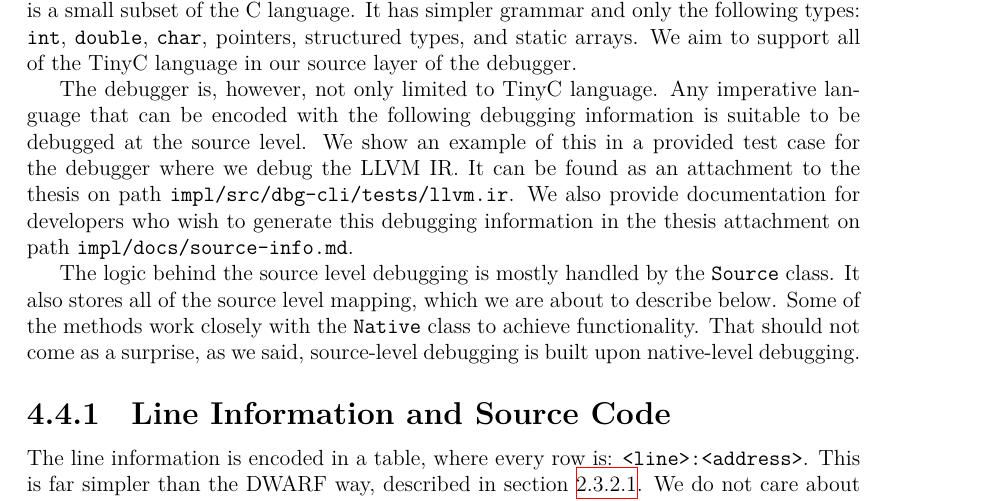
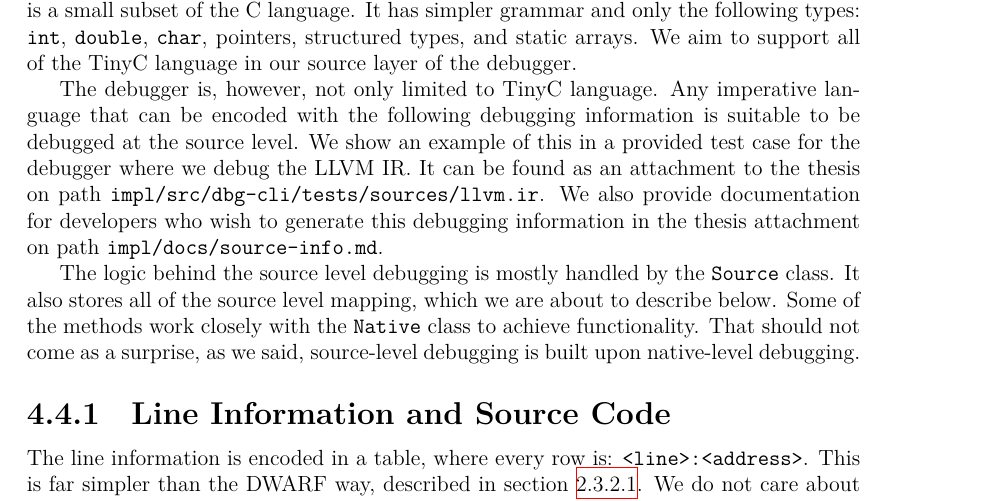
Before and after one commit to Gregofi/thesis, a LaTeX thesis (ctufit-thesis.tex, which reads text/3.tex): part of page 63 of 81, cut so that both start at the same text. Compiled offline with XeLaTeX.

Commit message:
Fix path to file

```diff
--- a/text/3.tex
+++ b/text/3.tex
@@ -337,10 +337,10 @@ The debugger is, however, not only limited to TinyC language. Any imperative
 language that can be encoded with the following debugging information is
 suitable to be debugged at the source level. We show an example of this in a
 provided test case for the debugger where we debug the LLVM IR. It can be found
-as an attachment to the thesis on path \texttt{impl/src/dbg-cli/tests/llvm.ir}.
-We also provide documentation for developers who wish to generate this
-debugging information in the thesis attachment on path
-\texttt{impl/docs/source-info.md}.
+as an attachment to the thesis on path
+\texttt{impl/src/dbg-cli/tests/sources/llvm.ir}. We also provide documentation
+for developers who wish to generate this debugging information in the thesis
+attachment on path \texttt{impl/docs/source-info.md}.
 
 The logic behind the source level debugging is mostly handled by the
 \texttt{Source} class. It also stores all of the source level mapping, which we
```
